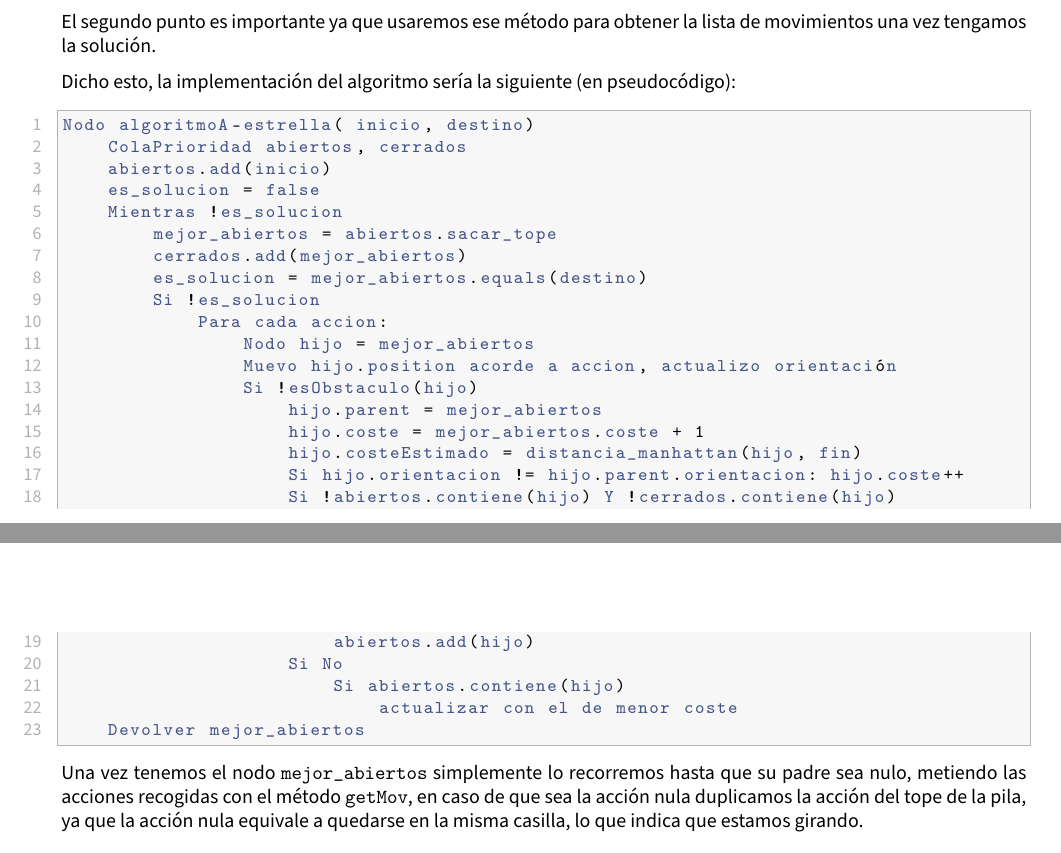
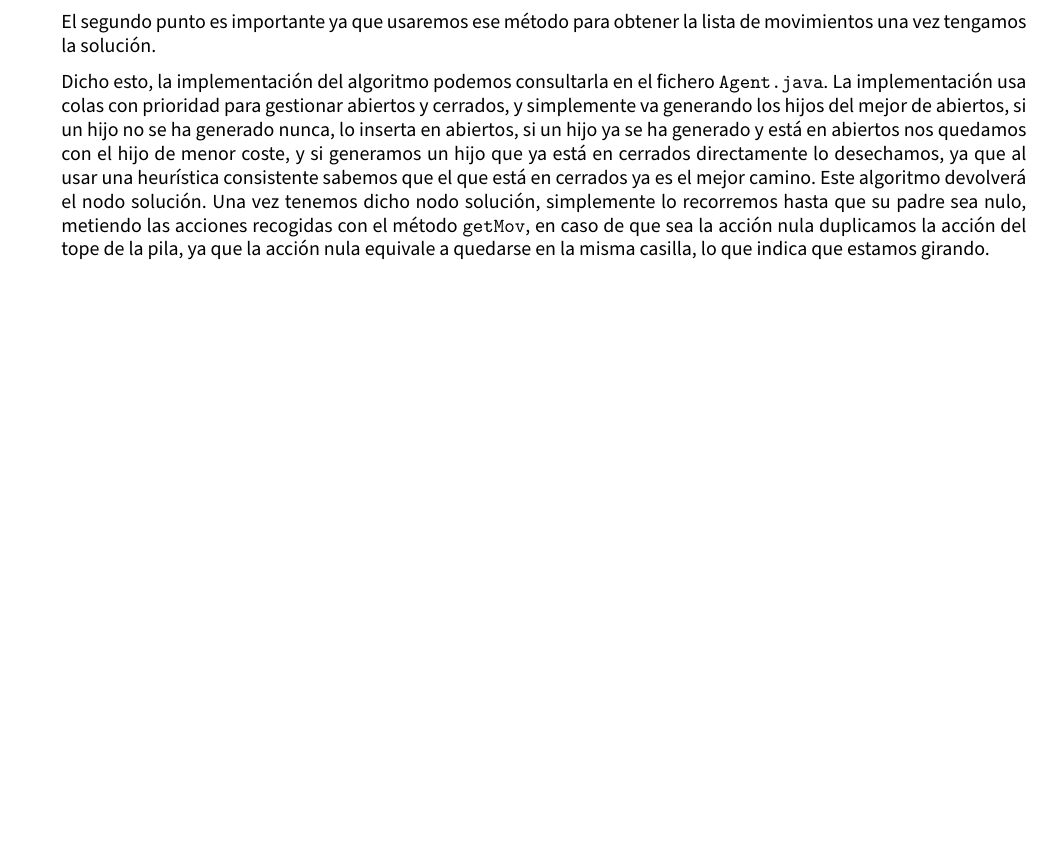
Before and after one commit to advy99/TSI, a LaTeX document (memoria_p1/TSI_memoria1.tex): two parts of pages 4 and 5 of 7 before the commit and part of page 4 of 7 after it, the two joined at a grey line, cut so that both start at the same text, the shorter picture padded with empty space. Compiled offline with pdfLaTeX.

Commit message:
cambiamos una cosa de la memoria, para no poner código, simplemente explicamos el A*

```diff
--- a/memoria_p1/TSI_memoria1.tex
+++ b/memoria_p1/TSI_memoria1.tex
@@ -260,35 +260,7 @@ También he implementado una función para pasar de la representación de orient
 
 El segundo punto es importante ya que usaremos ese método para obtener la lista de movimientos una vez tengamos la solución.
 
-Dicho esto, la implementación del algoritmo sería la siguiente (en pseudocódigo):
-
-\begin{lstlisting}
-Nodo algoritmoA-estrella( inicio, destino)
-	ColaPrioridad abiertos, cerrados
-	abiertos.add(inicio)
-	es_solucion = false
-	Mientras !es_solucion
-		mejor_abiertos = abiertos.sacar_tope
-		cerrados.add(mejor_abiertos)
-		es_solucion = mejor_abiertos.equals(destino)
-		Si !es_solucion
-			Para cada accion:
-				Nodo hijo = mejor_abiertos
-				Muevo hijo.position acorde a accion, actualizo orientación
-				Si !esObstaculo(hijo)
-					hijo.parent = mejor_abiertos
-					hijo.coste = mejor_abiertos.coste + 1
-					hijo.costeEstimado = distancia_manhattan(hijo, fin)
-					Si hijo.orientacion != hijo.parent.orientacion: hijo.coste++
-					Si !abiertos.contiene(hijo) Y !cerrados.contiene(hijo)
-						abiertos.add(hijo)
-					Si No
-						Si abiertos.contiene(hijo)
-							actualizar con el de menor coste
-	Devolver mejor_abiertos
-\end{lstlisting}
-
-Una vez tenemos el nodo \texttt{mejor\_abiertos} simplemente lo recorremos hasta que su padre sea nulo, metiendo las acciones recogidas con el método \texttt{getMov}, en caso de que sea la acción nula duplicamos la acción del tope de la pila, ya que la acción nula equivale a quedarse en la misma casilla, lo que indica que estamos girando.
+Dicho esto, la implementación del algoritmo podemos consultarla en el fichero \texttt{Agent.java}. La implementación usa colas con prioridad para gestionar abiertos y cerrados, y simplemente va generando los hijos del mejor de abiertos, si un hijo no se ha generado nunca, lo inserta en abiertos, si un hijo ya se ha generado y está en abiertos nos quedamos con el hijo de menor coste, y si generamos un hijo que ya está en cerrados directamente lo desechamos, ya que al usar una heurística consistente sabemos que el que está en cerrados ya es el mejor camino. Este algoritmo devolverá el nodo solución. Una vez tenemos dicho nodo solución, simplemente lo recorremos hasta que su padre sea nulo, metiendo las acciones recogidas con el método \texttt{getMov}, en caso de que sea la acción nula duplicamos la acción del tope de la pila, ya que la acción nula equivale a quedarse en la misma casilla, lo que indica que estamos girando.
 
 \subsubsection{Cambios necesarios en el método act y constructor del agente}
 
```
